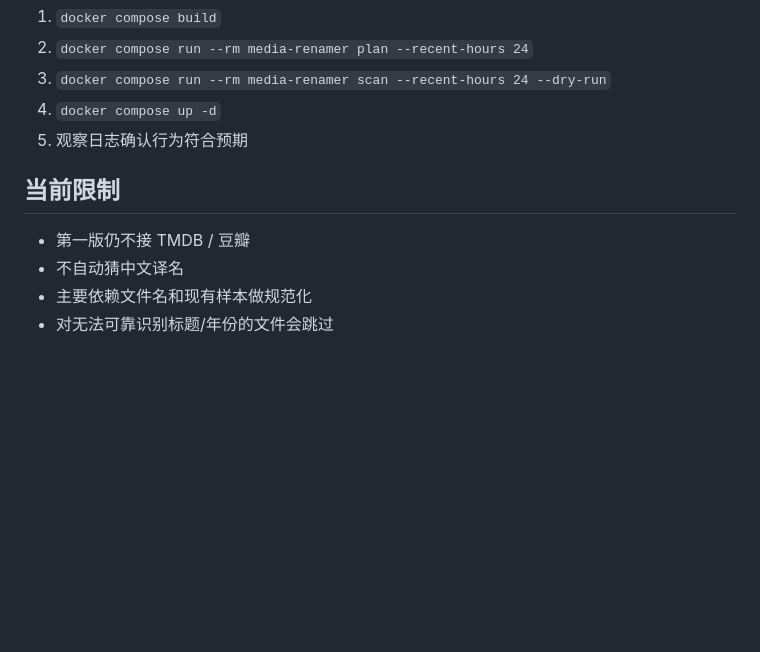
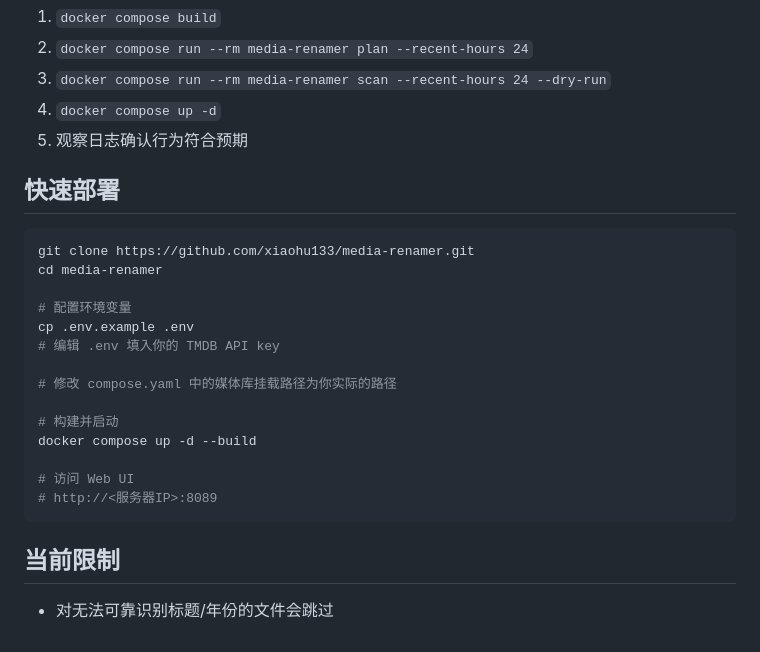
Before and after one commit to xiaohu133/media-renamer, a Markdown page: README.md, the part around one of its changes. Rendered like a GitHub page; blank space fills up the shorter version.

````diff
--- a/README.md
+++ b/README.md
@@ -124,9 +156,25 @@ docker compose up -d
 4. `docker compose up -d`
 5. 观察日志确认行为符合预期
 
+## 快速部署
+
+```bash
+git clone https://github.com/xiaohu133/media-renamer.git
+cd media-renamer
+
+# 配置环境变量
+cp .env.example .env
+# 编辑 .env 填入你的 TMDB API key
+
+# 修改 compose.yaml 中的媒体库挂载路径为你实际的路径
+
+# 构建并启动
+docker compose up -d --build
+
+# 访问 Web UI
+# http://<服务器IP>:8089
+```
+
 ## 当前限制
 
-- 第一版仍不接 TMDB / 豆瓣
-- 不自动猜中文译名
-- 主要依赖文件名和现有样本做规范化
 - 对无法可靠识别标题/年份的文件会跳过
````
Also changed, not shown: other parts of README.md (+32 -0 lines).
